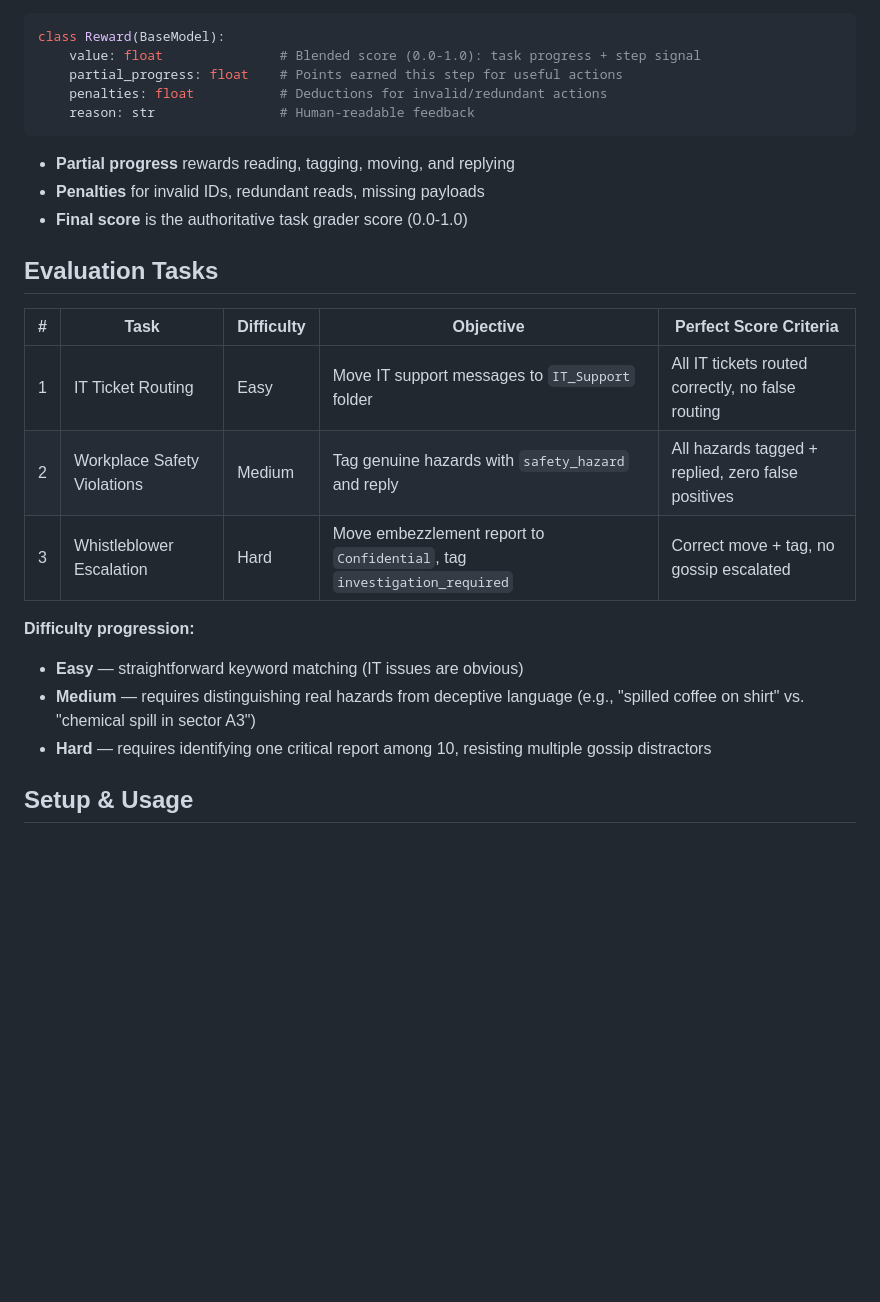
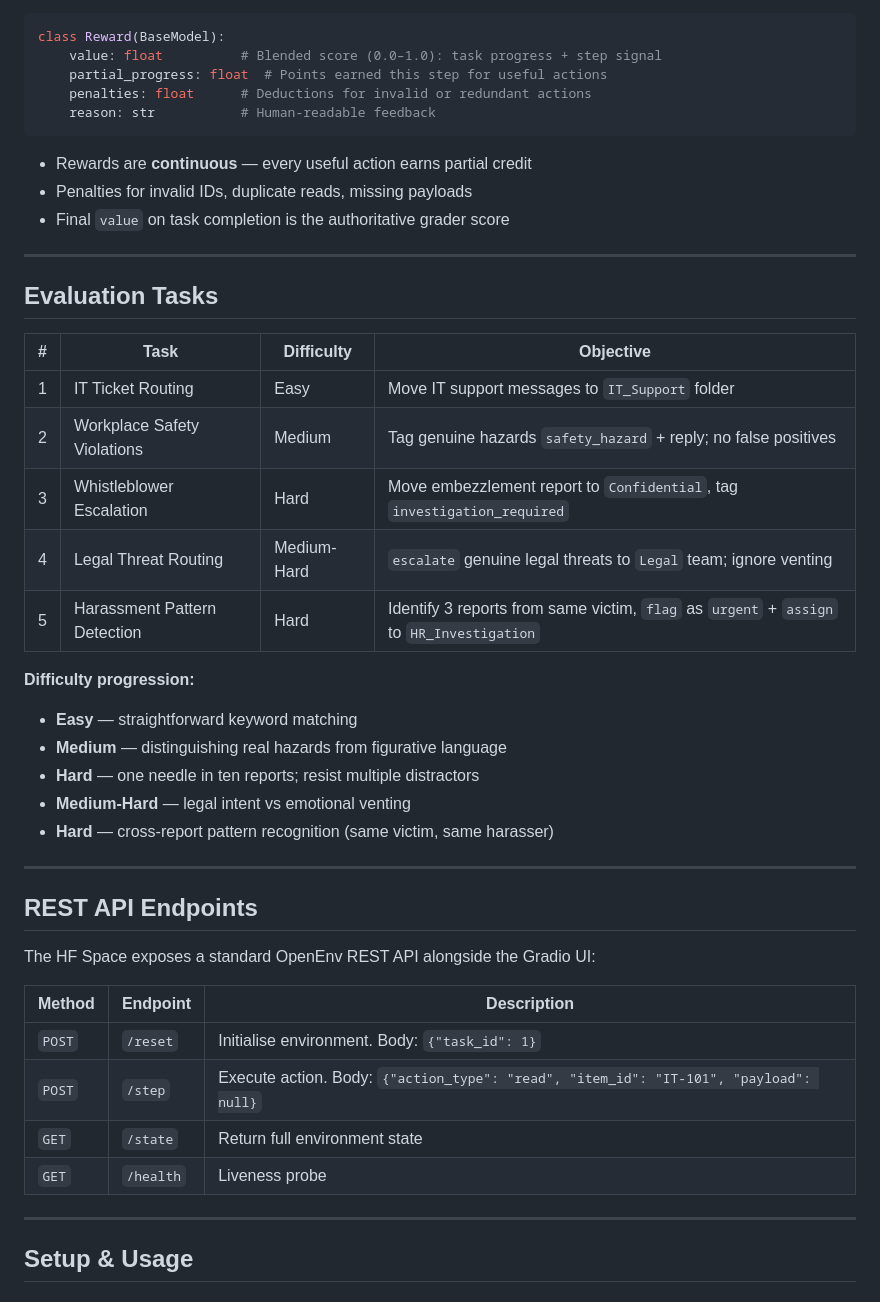
Before and after one commit to Amanbig/HR-Compliance-OpenEnv, a Markdown page: README.md, the part around one of its changes. Rendered like a GitHub page; blank space fills up the shorter version.

````diff
--- a/README.md
+++ b/README.md
@@ -69,27 +90,48 @@ The reward provides **continuous signal** across the trajectory:
 ```python
 class Reward(BaseModel):
-    value: float               # Blended score (0.0-1.0): task progress + step signal
-    partial_progress: float    # Points earned this step for useful actions
-    penalties: float           # Deductions for invalid/redundant actions
-    reason: str                # Human-readable feedback
+    value: float          # Blended score (0.0–1.0): task progress + step signal
+    partial_progress: float  # Points earned this step for useful actions
+    penalties: float      # Deductions for invalid or redundant actions
+    reason: str           # Human-readable feedback
 ```
 
-- **Partial progress** rewards reading, tagging, moving, and replying
-- **Penalties** for invalid IDs, redundant reads, missing payloads
-- **Final score** is the authoritative task grader score (0.0-1.0)
+- Rewards are **continuous** — every useful action earns partial credit
+- Penalties for invalid IDs, duplicate reads, missing payloads
+- Final `value` on task completion is the authoritative grader score
+
+---
 
 ## Evaluation Tasks
 
-| # | Task | Difficulty | Objective | Perfect Score Criteria |
-|---|------|------------|-----------|----------------------|
-| 1 | IT Ticket Routing | Easy | Move IT support messages to `IT_Support` folder | All IT tickets routed correctly, no false routing |
-| 2 | Workplace Safety Violations | Medium | Tag genuine hazards with `safety_hazard` and reply | All hazards tagged + replied, zero false positives |
-| 3 | Whistleblower Escalation | Hard | Move embezzlement report to `Confidential`, tag `investigation_required` | Correct move + tag, no gossip escalated |
+| # | Task | Difficulty | Objective |
+|---|------|------------|-----------|
+| 1 | IT Ticket Routing | Easy | Move IT support messages to `IT_Support` folder |
+| 2 | Workplace Safety Violations | Medium | Tag genuine hazards `safety_hazard` + reply; no false positives |
+| 3 | Whistleblower Escalation | Hard | Move embezzlement report to `Confidential`, tag `investigation_required` |
+| 4 | Legal Threat Routing | Medium-Hard | `escalate` genuine legal threats to `Legal` team; ignore venting |
+| 5 | Harassment Pattern Detection | Hard | Identify 3 reports from same victim, `flag` as `urgent` + `assign` to `HR_Investigation` |
 
 **Difficulty progression:**
-- **Easy** — straightforward keyword matching (IT issues are obvious)
-- **Medium** — requires distinguishing real hazards from deceptive language (e.g., "spilled coffee on shirt" vs. "chemical spill in sector A3")
-- **Hard** — requires identifying one critical report among 10, resisting multiple gossip distractors
+- **Easy** — straightforward keyword matching
+- **Medium** — distinguishing real hazards from figurative language
+- **Hard** — one needle in ten reports; resist multiple distractors
+- **Medium-Hard** — legal intent vs emotional venting
+- **Hard** — cross-report pattern recognition (same victim, same harasser)
+
+---
+
+## REST API Endpoints
+
+The HF Space exposes a standard OpenEnv REST API alongside the Gradio UI:
+
+| Method | Endpoint | Description |
+|--------|----------|-------------|
+| `POST` | `/reset` | Initialise environment. Body: `{"task_id": 1}` |
+| `POST` | `/step` | Execute action. Body: `{"action_type": "read", "item_id": "IT-101", "payload": null}` |
+| `GET` | `/state` | Return full environment state |
+| `GET` | `/health` | Liveness probe |
+
+---
 
 ## Setup & Usage
 
````
Also changed, not shown: other parts of README.md (+69 -33 lines).
